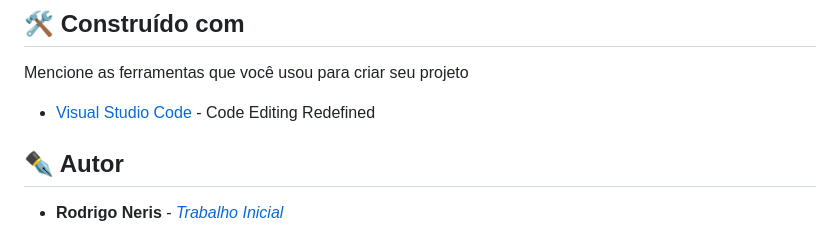
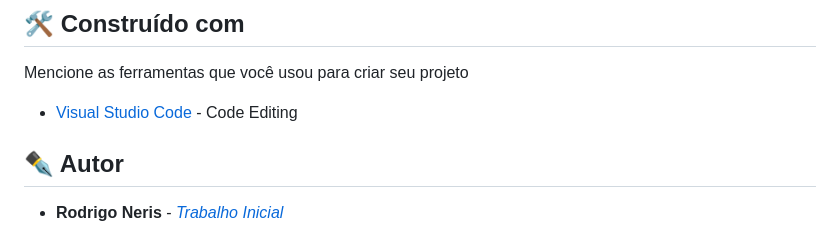
Before and after one commit to rodrigonerisalves/recriando-pagina-inicial-instagram, a Markdown page: README.md, the part around the change. Drawn GitHub-style.

Commit message:
Atualização

```diff
--- a/README.md
+++ b/README.md
@@ -82,7 +82,7 @@ Este código HTML cria uma página com a interface básica de login do Instagram
 
 Mencione as ferramentas que você usou para criar seu projeto
 
-* [Visual Studio Code](https://code.visualstudio.com/download) - Code Editing Redefined
+* [Visual Studio Code](https://code.visualstudio.com/download) - Code Editing
 
 
 ## ✒️ Autor
```
